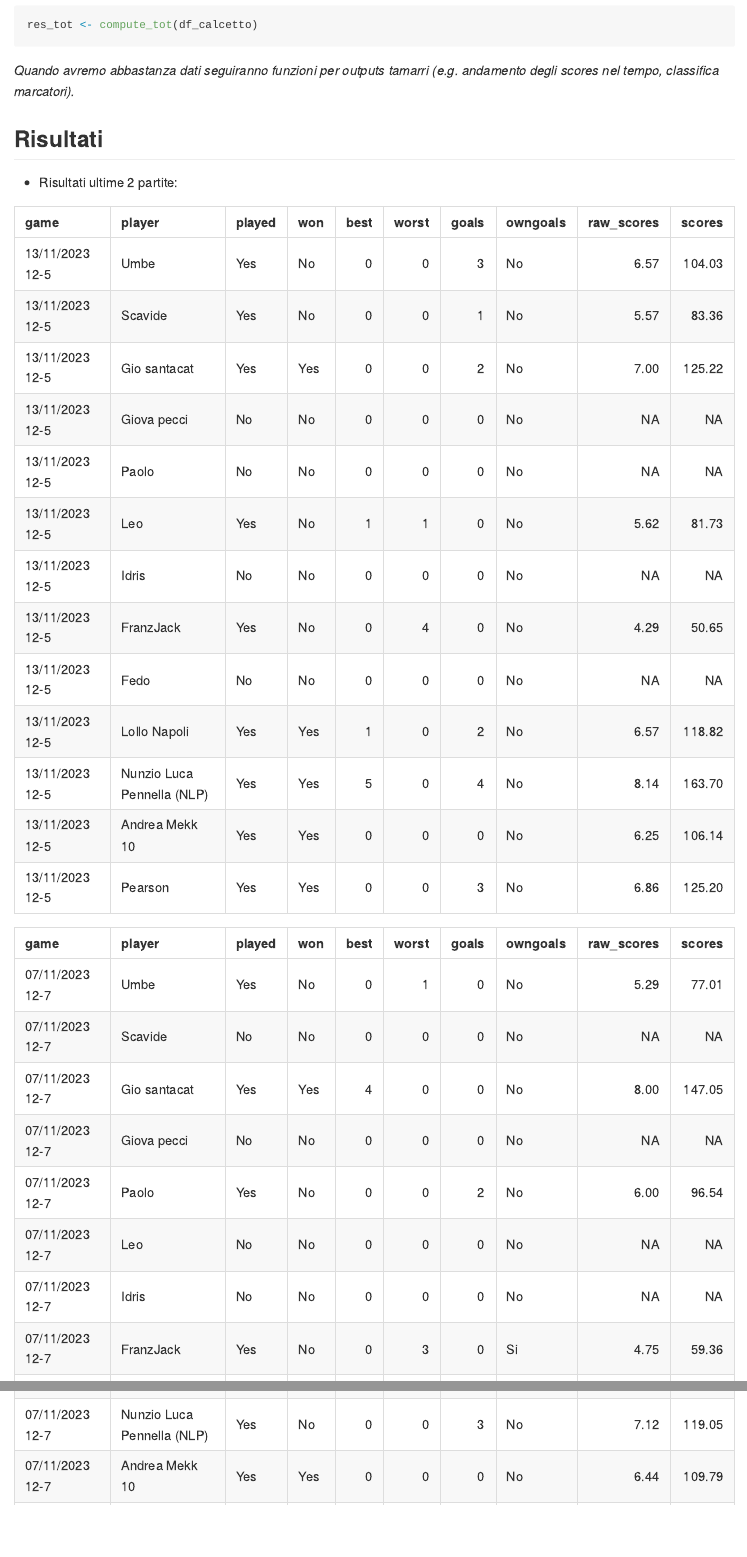
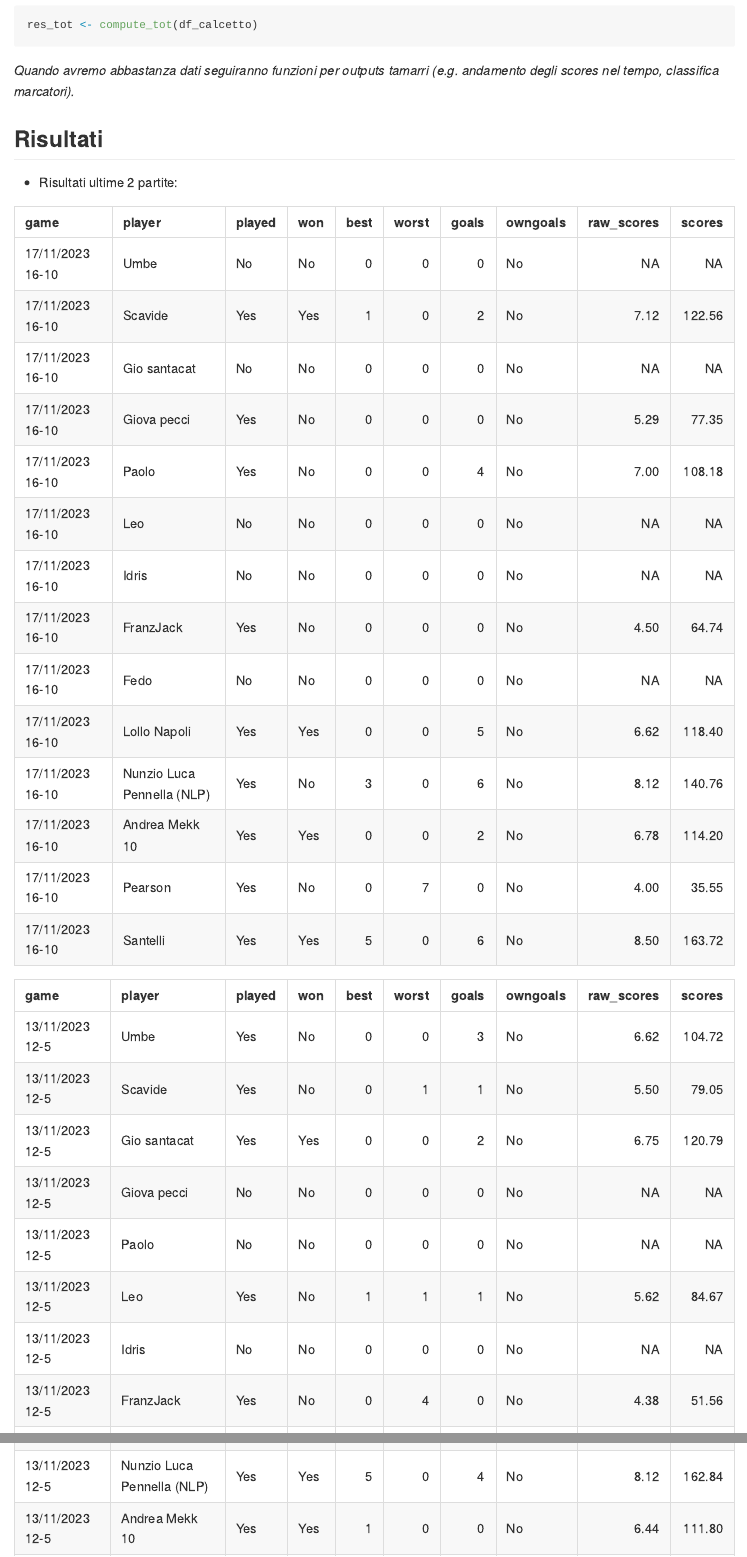
Before and after one commit to PaoloDalena/calcetto_trst, an R Markdown document (README.Rmd): the page in a window 1100 px wide, from 480 px down, and a second part further down, joined at a grey line. The pictures show the output file README.md that the author committed with the source, drawn offline in the style of GitHub.

Commit message:
update results

````diff
--- a/README.Rmd
+++ b/README.Rmd
@@ -54,8 +54,8 @@ save(res_calcetto, file = "res_calcetto.rdata")
 ```{r, echo = F}
 load("res_calcetto.rdata")
 library(knitr)
+kable(res_calcetto$`17/11/2023 16-10`, booktabs = T)
 kable(res_calcetto$`13/11/2023 12-5`, booktabs = T)
-kable(res_calcetto$`07/11/2023 12-7`, booktabs = T)
 ```
 
 - Risultati **totali** aggiornati al `r Sys.Date()`:
````
Also changed, not shown: README.md, res_calcetto.rdata, res_tot.rdata.
